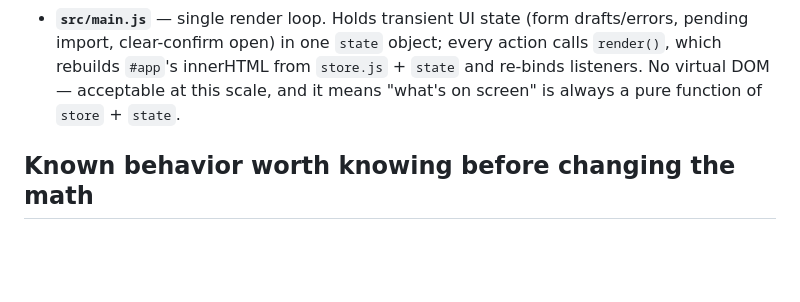
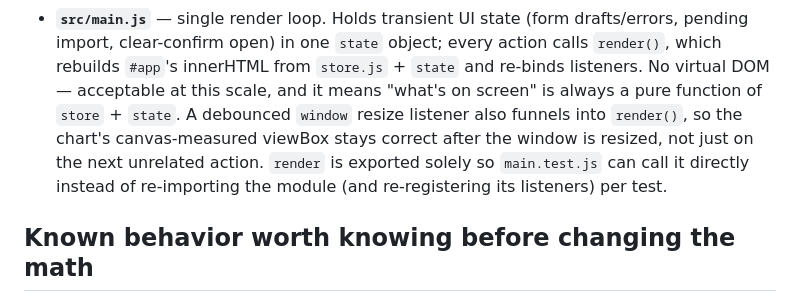
Before and after one commit to ctkrug/cart-creep, a Markdown page: docs/ARCHITECTURE.md, the part around the change. Drawn GitHub-style; blank space fills up the shorter version.

Commit message:
docs(architecture): note the resize listener and render's test-only export

```diff
--- a/docs/ARCHITECTURE.md
+++ b/docs/ARCHITECTURE.md
@@ -70,7 +70,12 @@ no logic that affects stored data.
   every action calls `render()`, which rebuilds `#app`'s innerHTML from
   `store.js` + `state` and re-binds listeners. No virtual DOM — acceptable
   at this scale, and it means "what's on screen" is always a pure function
-  of `store` + `state`.
+  of `store` + `state`. A debounced `window` resize listener also funnels
+  into `render()`, so the chart's canvas-measured viewBox stays correct
+  after the window is resized, not just on the next unrelated action.
+  `render` is exported solely so `main.test.js` can call it directly
+  instead of re-importing the module (and re-registering its listeners)
+  per test.
 
 ## Known behavior worth knowing before changing the math
 
```
